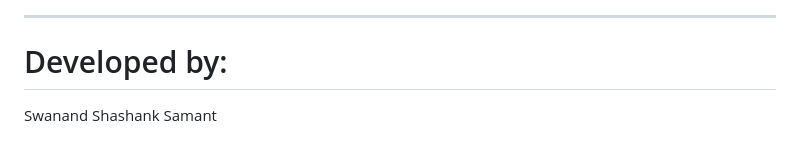
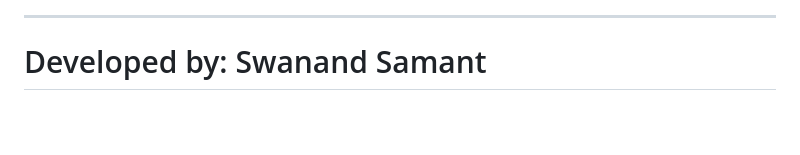
Before and after one commit to Swanand-Samant06/burnout-dashboard, a Markdown page: README.md, the part around the change. Drawn GitHub-style; blank space fills up the shorter version.

Commit message:
Update developer name in README.md

```diff
--- a/README.md
+++ b/README.md
@@ -343,6 +343,4 @@ logic behind how recommendations are generated:
 
 ---
 
-# Developed by:
-
-Swanand Shashank Samant
+# Developed by: Swanand Samant
```
